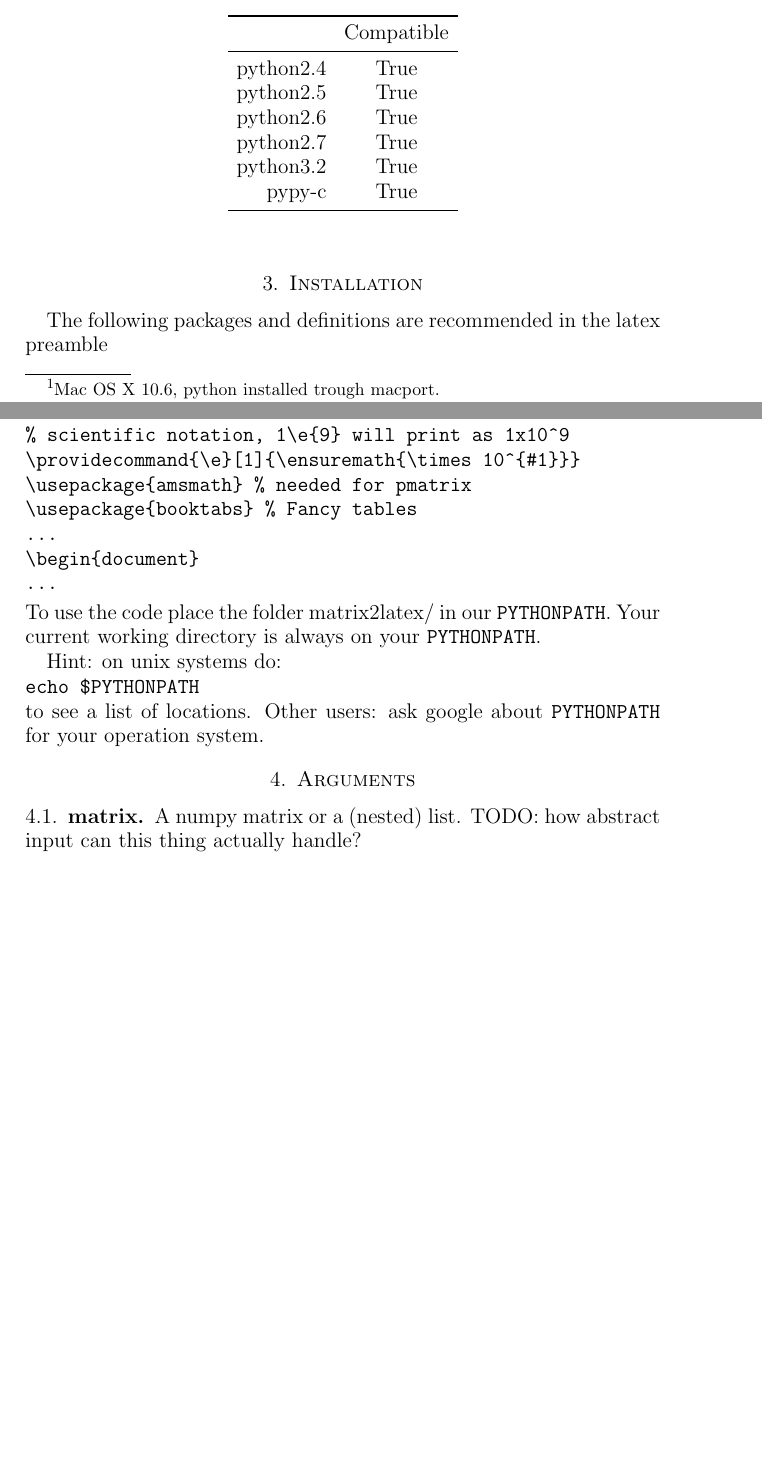
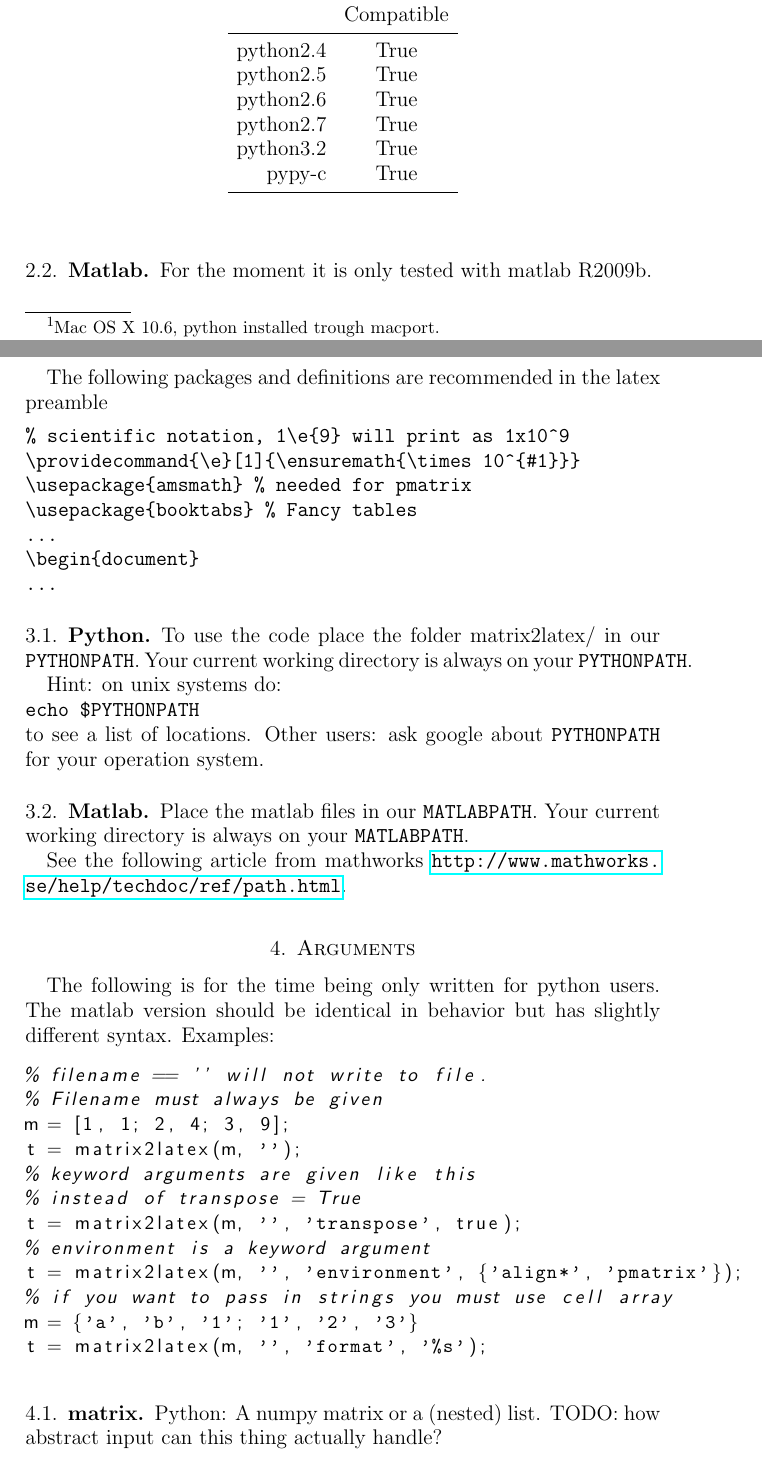
Before and after one commit to TheChymera/matrix2latex, a LaTeX paper (doc/doc.tex): two parts of pages 1 and 2 of 6 before the commit and two parts of pages 1 and 2 of 7 after it, joined at a grey line, cut so that both start at the same text, the shorter picture padded with empty space. Compiled offline with pdfLaTeX; a LaTeX package or settings file that is missing is left out.

Commit message:
Updated documentation to reflect matlab release.

```diff
--- a/doc/doc.tex
+++ b/doc/doc.tex
@@ -42,6 +43,8 @@ on my system\footnote{Mac OS X 10.6, python installed trough macport.}
 and if the testsuit for matrix2latex passes. If you find a python version where
 it doesn't work let me know.
 \input{compatibleTable}
+\subsection{Matlab}
+For the moment it is only tested with matlab R2009b.
 
 \section{Installation}
 The following packages and definitions are recommended in the latex preamble
@@ -54,6 +57,7 @@ The following packages and definitions are recommended in the latex preamble
 \begin{document}
 ...
 \end{verbatim}
+\subsection{Python}
 To use the code place the folder matrix2latex/ in our \verb!PYTHONPATH!.
 Your current working directory is always on your \verb!PYTHONPATH!.
 
@@ -62,10 +66,32 @@ Hint: on unix systems do: \\
 to see a list of locations. Other users: ask google about \verb!PYTHONPATH!
 for your operation system.
 
+\subsection{Matlab}
+Place the matlab files in our \verb!MATLABPATH!.
+Your current working directory is always on your \verb!MATLABPATH!.
+
+See the following article from mathworks
+\url{http://www.mathworks.se/help/techdoc/ref/path.html}.
 \section{Arguments}
+The following is for the time being only written for python users. The matlab version should be identical
+in behavior but has slightly different syntax. Examples:
+\begin{lstlisting}[language=matlab]
+% filename == '' will not write to file.
+% Filename must always be given
+m = [1, 1; 2, 4; 3, 9];
+t = matrix2latex(m, '');
+% keyword arguments are given like this
+% instead of transpose = True
+t = matrix2latex(m, '', 'transpose', true);
+% environment is a keyword argument
+t = matrix2latex(m, '', 'environment', {'align*', 'pmatrix'});
+% if you want to pass in strings you must use cell array
+m = {'a', 'b', '1'; '1', '2', '3'}
+t = matrix2latex(m, '', 'format', '%s');
+\end{lstlisting}
 
 \subsection{matrix}
-  A numpy matrix or a (nested) list. TODO: how abstract input can this thing actually handle?
+  Python: A numpy matrix or a (nested) list. TODO: how abstract input can this thing actually handle?
 
 \subsection{Filename}
   File to place output, extension .tex is added automatically. File can be included in a LaTeX
```
Also changed, not shown: doc/doc.pdf, doc/doc.tex (3 more changed lines).
